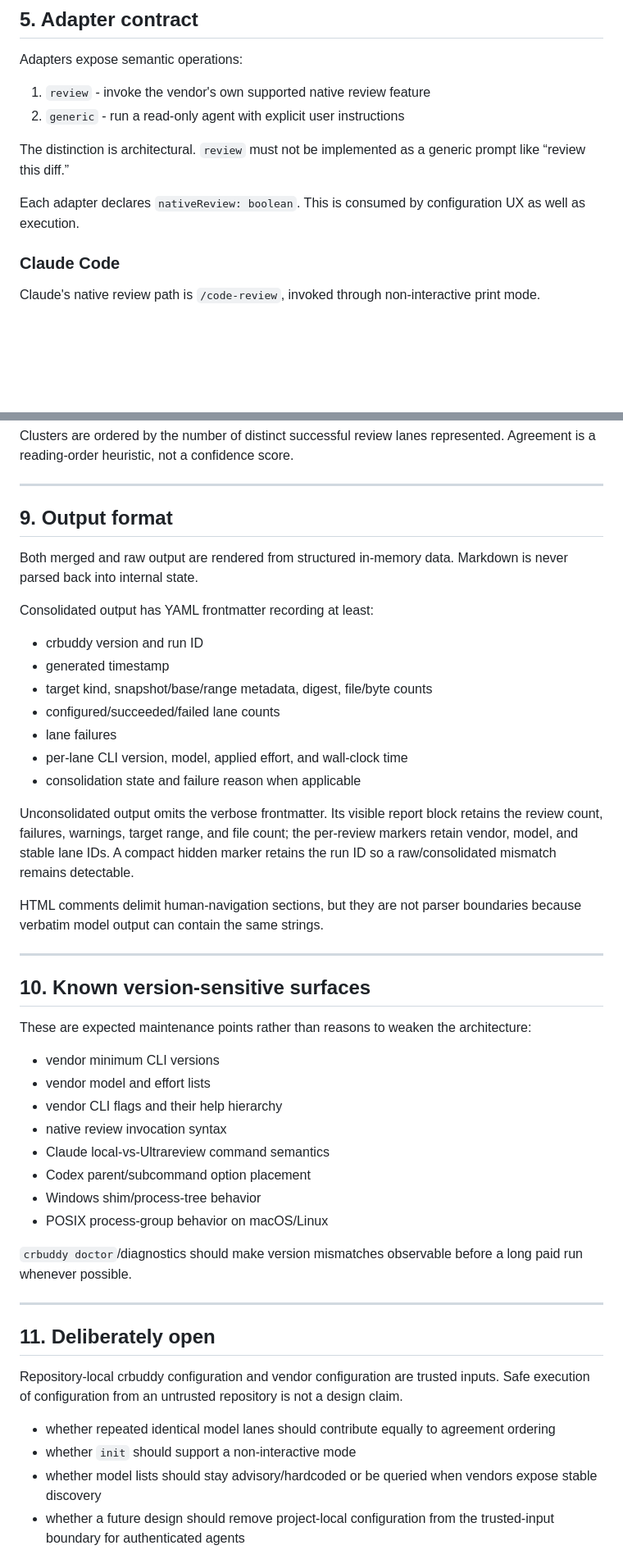
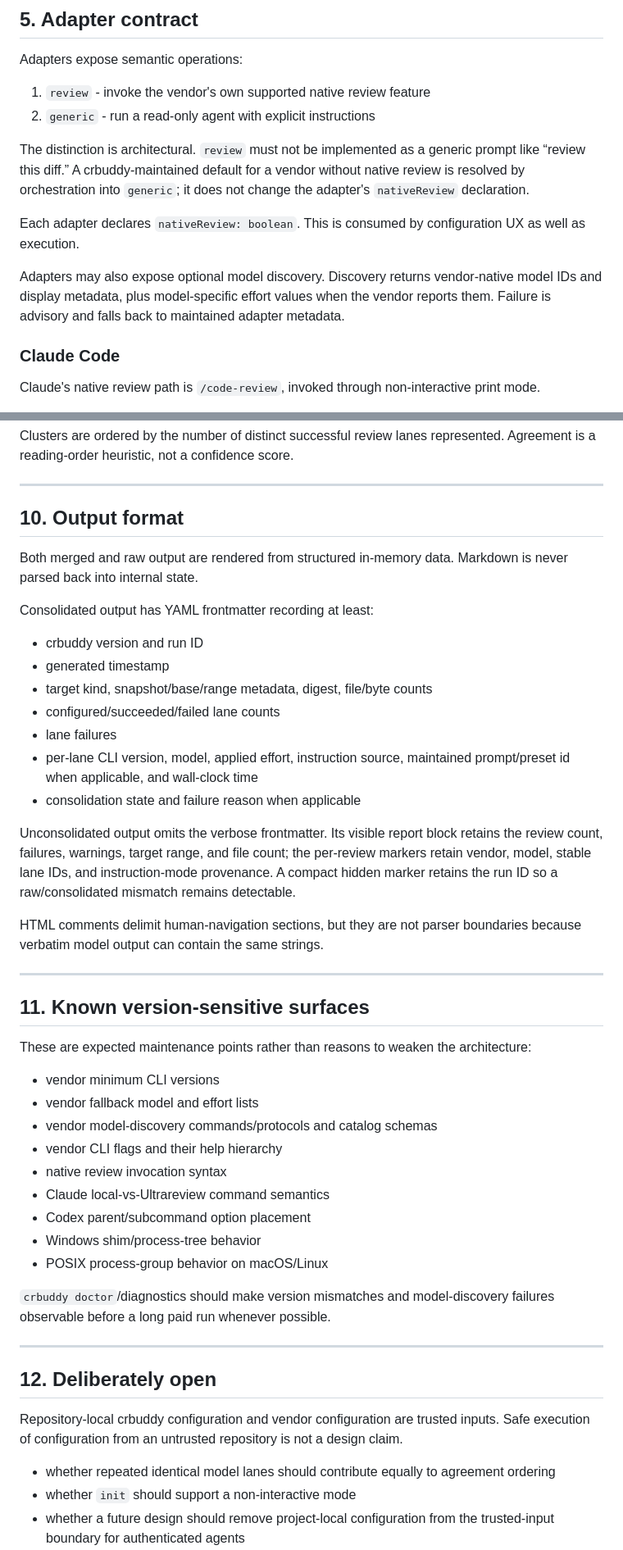
Before and after one commit to cozuya/crbuddy, a Markdown page: DESIGN.md, 2 parts joined by grey strips. Shown at 82% size. GitHub-like rendering; blank space fills up the shorter version.

```diff
--- a/DESIGN.md
+++ b/DESIGN.md
@@ -166,11 +192,13 @@ The snapshot still provides stable report identity, diff-size checks, manifest g
 Adapters expose semantic operations:
 
 1. `review` - invoke the vendor's own supported native review feature
-2. `generic` - run a read-only agent with explicit user instructions
+2. `generic` - run a read-only agent with explicit instructions
 
-The distinction is architectural. `review` must not be implemented as a generic prompt like “review this diff.”
+The distinction is architectural. `review` must not be implemented as a generic prompt like “review this diff.” A crbuddy-maintained default for a vendor without native review is resolved by orchestration into `generic`; it does not change the adapter's `nativeReview` declaration.
 
 Each adapter declares `nativeReview: boolean`. This is consumed by configuration UX as well as execution.
+
+Adapters may also expose optional model discovery. Discovery returns vendor-native model IDs and display metadata, plus model-specific effort values when the vendor reports them. Failure is advisory and falls back to maintained adapter metadata.
 
 ### Claude Code
 
@@ -329,7 +382,7 @@ Clusters are ordered by the number of distinct successful review lanes represent
 
 ---
 
-## 9. Output format
+## 10. Output format
 
 Both merged and raw output are rendered from structured in-memory data. Markdown is never parsed back into internal state.
 
@@ -340,24 +393,26 @@ Consolidated output has YAML frontmatter recording at least:
 - target kind, snapshot/base/range metadata, digest, file/byte counts
 - configured/succeeded/failed lane counts
 - lane failures
-- per-lane CLI version, model, applied effort, and wall-clock time
+- per-lane CLI version, model, applied effort, instruction source, maintained prompt/preset id when applicable, and wall-clock time
 - consolidation state and failure reason when applicable
 
 Unconsolidated output omits the verbose frontmatter. Its visible report block
 retains the review count, failures, warnings, target range, and file count; the
-per-review markers retain vendor, model, and stable lane IDs. A compact hidden
-marker retains the run ID so a raw/consolidated mismatch remains detectable.
+per-review markers retain vendor, model, stable lane IDs, and instruction-mode
+provenance. A compact hidden marker retains the run ID so a raw/consolidated
+mismatch remains detectable.
 
 HTML comments delimit human-navigation sections, but they are not parser boundaries because verbatim model output can contain the same strings.
 
 ---
 
-## 10. Known version-sensitive surfaces
+## 11. Known version-sensitive surfaces
 
 These are expected maintenance points rather than reasons to weaken the architecture:
 
 - vendor minimum CLI versions
-- vendor model and effort lists
+- vendor fallback model and effort lists
+- vendor model-discovery commands/protocols and catalog schemas
 - vendor CLI flags and their help hierarchy
 - native review invocation syntax
 - Claude local-vs-Ultrareview command semantics
@@ -365,11 +420,11 @@ These are expected maintenance points rather than reasons to weaken the architec
 - Windows shim/process-tree behavior
 - POSIX process-group behavior on macOS/Linux
 
-`crbuddy doctor`/diagnostics should make version mismatches observable before a long paid run whenever possible.
+`crbuddy doctor`/diagnostics should make version mismatches and model-discovery failures observable before a long paid run whenever possible.
 
 ---
 
-## 11. Deliberately open
+## 12. Deliberately open
 
 Repository-local crbuddy configuration and vendor configuration are trusted
 inputs. Safe execution of configuration from an untrusted repository is not a
@@ -377,7 +432,6 @@ design claim.
 
 - whether repeated identical model lanes should contribute equally to agreement ordering
 - whether `init` should support a non-interactive mode
-- whether model lists should stay advisory/hardcoded or be queried when vendors expose stable discovery
 - whether a future design should remove project-local configuration from the trusted-input boundary for authenticated agents
 - whether `vendorArgs` should invert from a per-vendor blocked set to an allowlist of known-inert flags; this would provide a stronger boundary but require crbuddy releases for newly added vendor flags
 - whether report artifacts should eventually live outside the reviewed tree
```
Also changed, not shown: other parts of DESIGN.md (+65 -14 lines).
